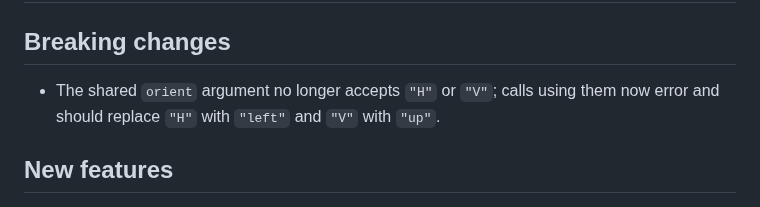
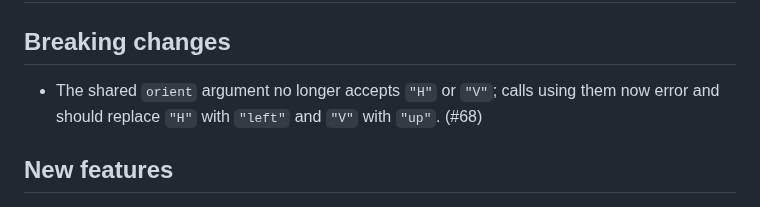
Before and after one commit to glycoverse/glydraw, a Markdown page: NEWS.md, the part around the change. GitHub-like rendering.

Commit message:
chore: add PR number to NEWS

```diff
--- a/NEWS.md
+++ b/NEWS.md
@@ -2,7 +2,7 @@
 
 ## Breaking changes
 
-* The shared `orient` argument no longer accepts `"H"` or `"V"`; calls using them now error and should replace `"H"` with `"left"` and `"V"` with `"up"`.
+* The shared `orient` argument no longer accepts `"H"` or `"V"`; calls using them now error and should replace `"H"` with `"left"` and `"V"` with `"up"`. (#68)
 
 ## New features
 
```
